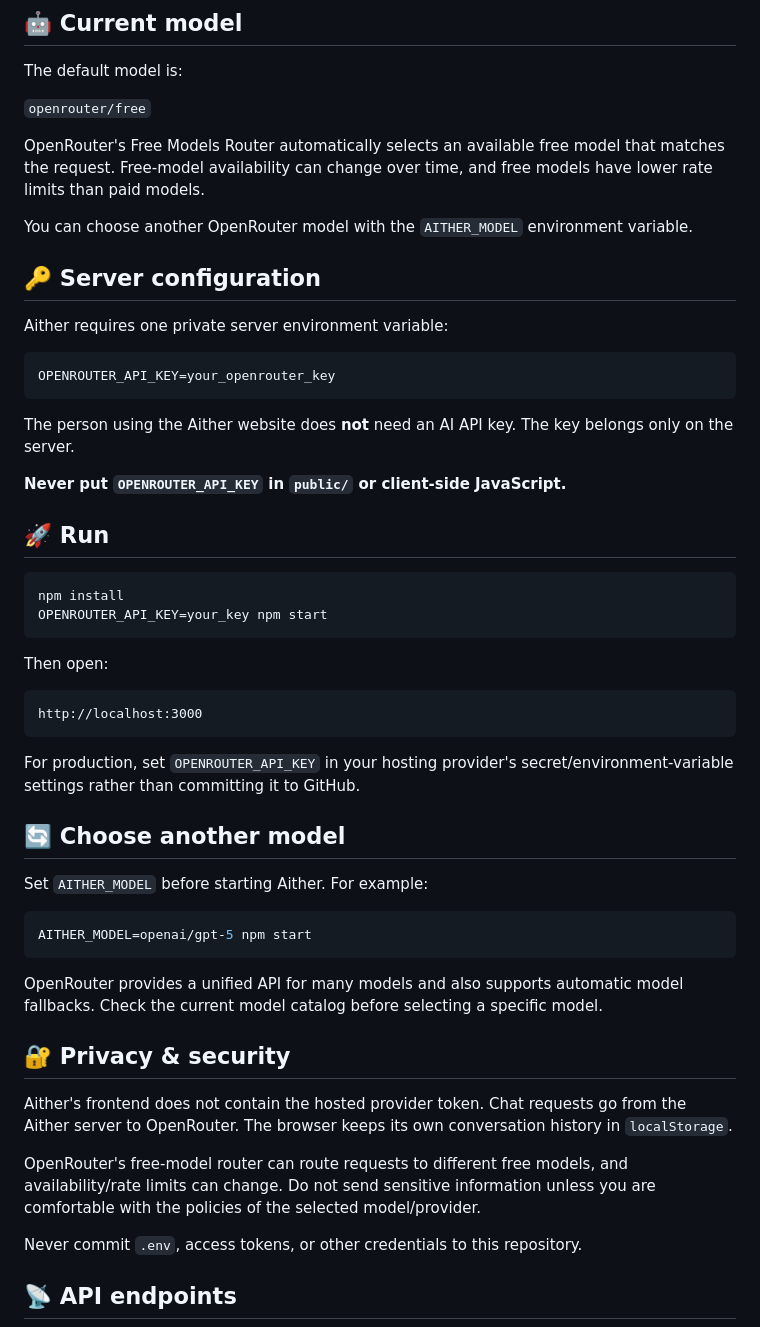
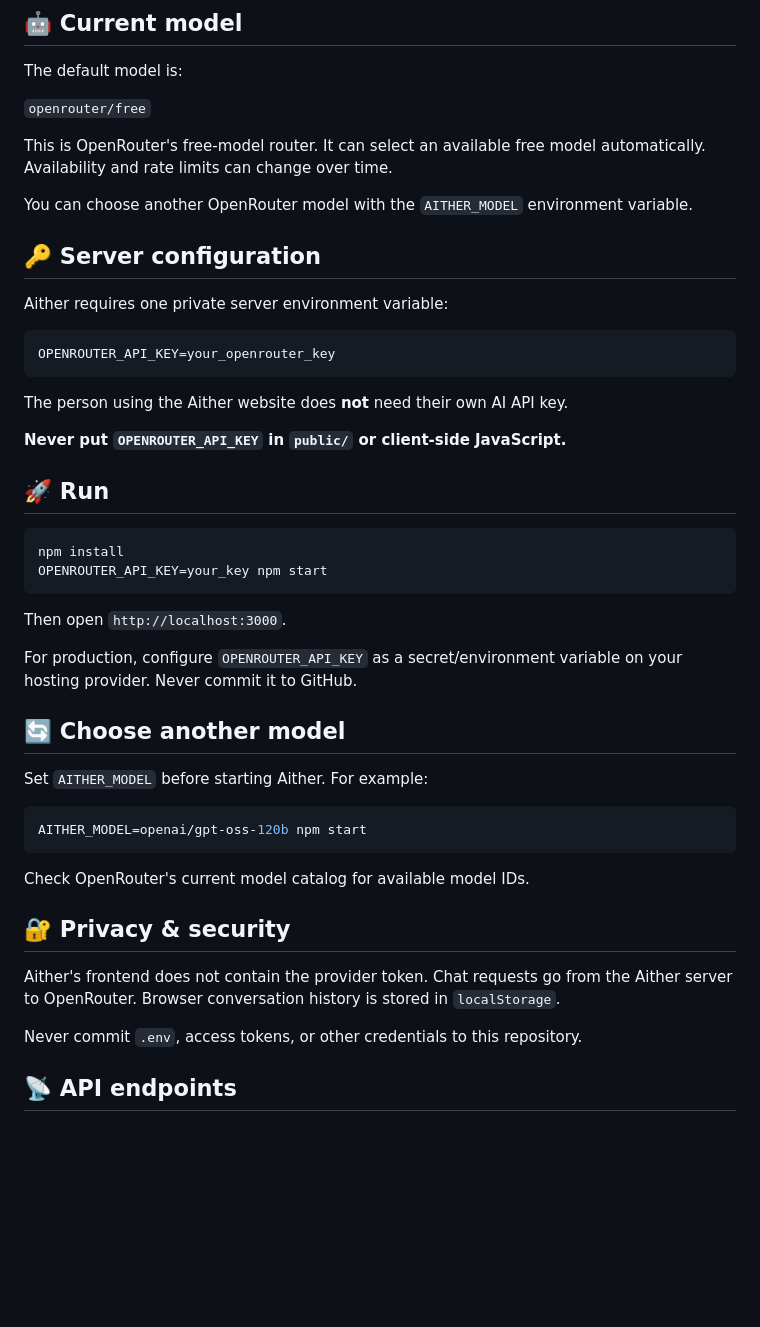
Before and after one commit to OGAitherTech/AitherAI, a Markdown page: README.md, the part around one of its changes. GitHub-like rendering; blank space fills up the shorter version.

````diff
--- a/README.md
+++ b/README.md
@@ -42,7 +42,7 @@ The default model is:
 
 `openrouter/free`
 
-OpenRouter's Free Models Router automatically selects an available free model that matches the request. Free-model availability can change over time, and free models have lower rate limits than paid models.
+This is OpenRouter's free-model router. It can select an available free model automatically. Availability and rate limits can change over time.
 
 You can choose another OpenRouter model with the `AITHER_MODEL` environment variable.
 
@@ -54,7 +54,7 @@ Aither requires one private server environment variable:
 OPENROUTER_API_KEY=your_openrouter_key
 ```
 
-The person using the Aither website does **not** need an AI API key. The key belongs only on the server.
+The person using the Aither website does **not** need their own AI API key.
 
 **Never put `OPENROUTER_API_KEY` in `public/` or client-side JavaScript.**
 
@@ -65,29 +65,23 @@ npm install
 OPENROUTER_API_KEY=your_key npm start
 ```
 
-Then open:
+Then open `http://localhost:3000`.
 
-```text
-http://localhost:3000
-```
-
-For production, set `OPENROUTER_API_KEY` in your hosting provider's secret/environment-variable settings rather than committing it to GitHub.
+For production, configure `OPENROUTER_API_KEY` as a secret/environment variable on your hosting provider. Never commit it to GitHub.
 
 ## 🔄 Choose another model
 
 Set `AITHER_MODEL` before starting Aither. For example:
 
 ```bash
-AITHER_MODEL=openai/gpt-5 npm start
+AITHER_MODEL=openai/gpt-oss-120b npm start
 ```
 
-OpenRouter provides a unified API for many models and also supports automatic model fallbacks. Check the current model catalog before selecting a specific model.
+Check OpenRouter's current model catalog for available model IDs.
 
 ## 🔐 Privacy & security
 
-Aither's frontend does not contain the hosted provider token. Chat requests go from the Aither server to OpenRouter. The browser keeps its own conversation history in `localStorage`.
-
-OpenRouter's free-model router can route requests to different free models, and availability/rate limits can change. Do not send sensitive information unless you are comfortable with the policies of the selected model/provider.
+Aither's frontend does not contain the provider token. Chat requests go from the Aither server to OpenRouter. Browser conversation history is stored in `localStorage`.
 
 Never commit `.env`, access tokens, or other credentials to this repository.
 
````
Also changed, not shown: other parts of README.md (+16 -18 lines).
